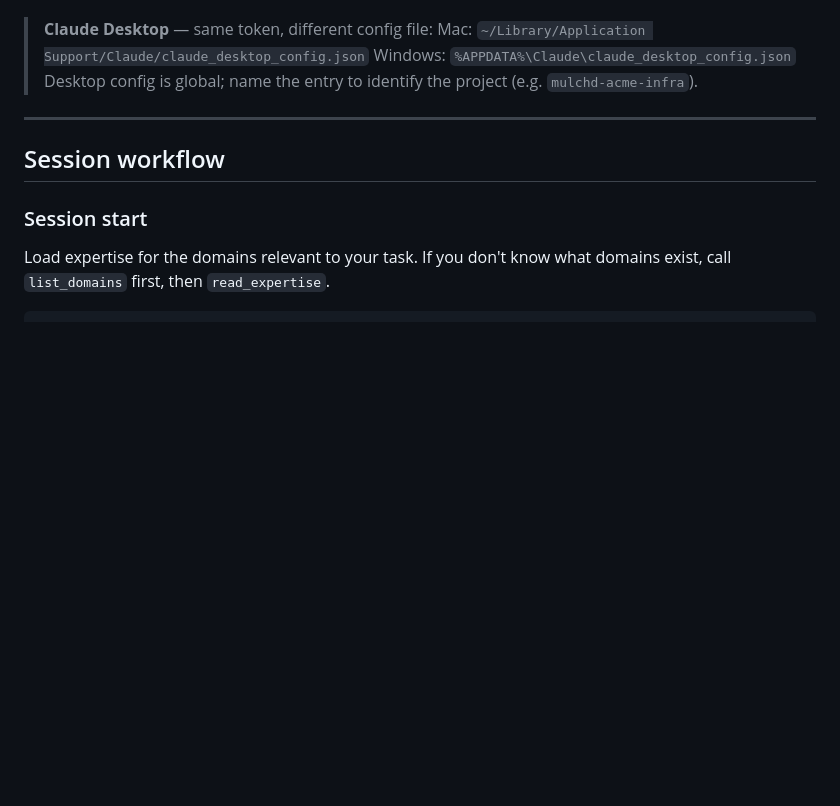
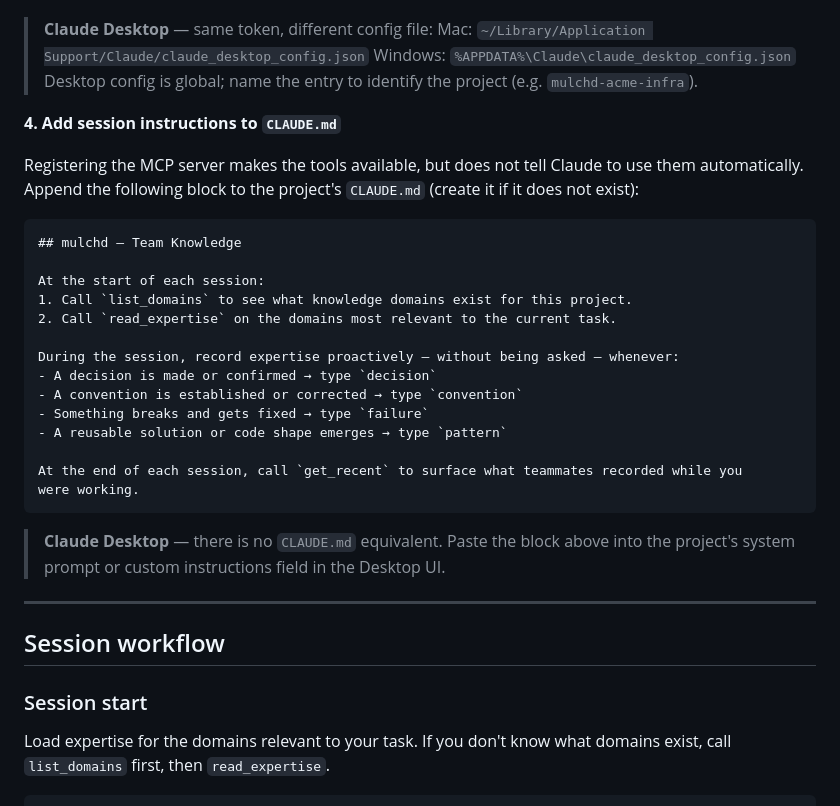
Before and after one commit to ChacheGS/mulchd, a Markdown page: src/mulchd/skill.md, the part around the change. GitHub-like rendering; blank space fills up the shorter version.

Commit message:
docs(skill): add CLAUDE.md step to setup flow
After writing settings.local.json, the skill now instructs Claude to
append a workflow block to the project's CLAUDE.md. This ensures Claude
reads domains and calls read_expertise at session start, records
proactively during the session, and calls get_recent at the end —
without the user having to ask.

Includes a Desktop note: paste the same block into the project's system
prompt or custom instructions field since Desktop has no CLAUDE.md.

````diff
--- a/src/mulchd/skill.md
+++ b/src/mulchd/skill.md
@@ -55,6 +55,32 @@ Restart Claude Code. The mulchd tools are now active for this project.
 > Mac: `~/Library/Application Support/Claude/claude_desktop_config.json`
 > Windows: `%APPDATA%\Claude\claude_desktop_config.json`
 > Desktop config is global; name the entry to identify the project (e.g. `mulchd-acme-infra`).
+
+**4. Add session instructions to `CLAUDE.md`**
+
+Registering the MCP server makes the tools available, but does not tell Claude to use them
+automatically. Append the following block to the project's `CLAUDE.md` (create it if it does
+not exist):
+
+```markdown
+## mulchd — Team Knowledge
+
+At the start of each session:
+1. Call `list_domains` to see what knowledge domains exist for this project.
+2. Call `read_expertise` on the domains most relevant to the current task.
+
+During the session, record expertise proactively — without being asked — whenever:
+- A decision is made or confirmed → type `decision`
+- A convention is established or corrected → type `convention`
+- Something breaks and gets fixed → type `failure`
+- A reusable solution or code shape emerges → type `pattern`
+
+At the end of each session, call `get_recent` to surface what teammates recorded while you
+were working.
+```
+
+> **Claude Desktop** — there is no `CLAUDE.md` equivalent. Paste the block above into the
+> project's system prompt or custom instructions field in the Desktop UI.
 
 ---
 
````
